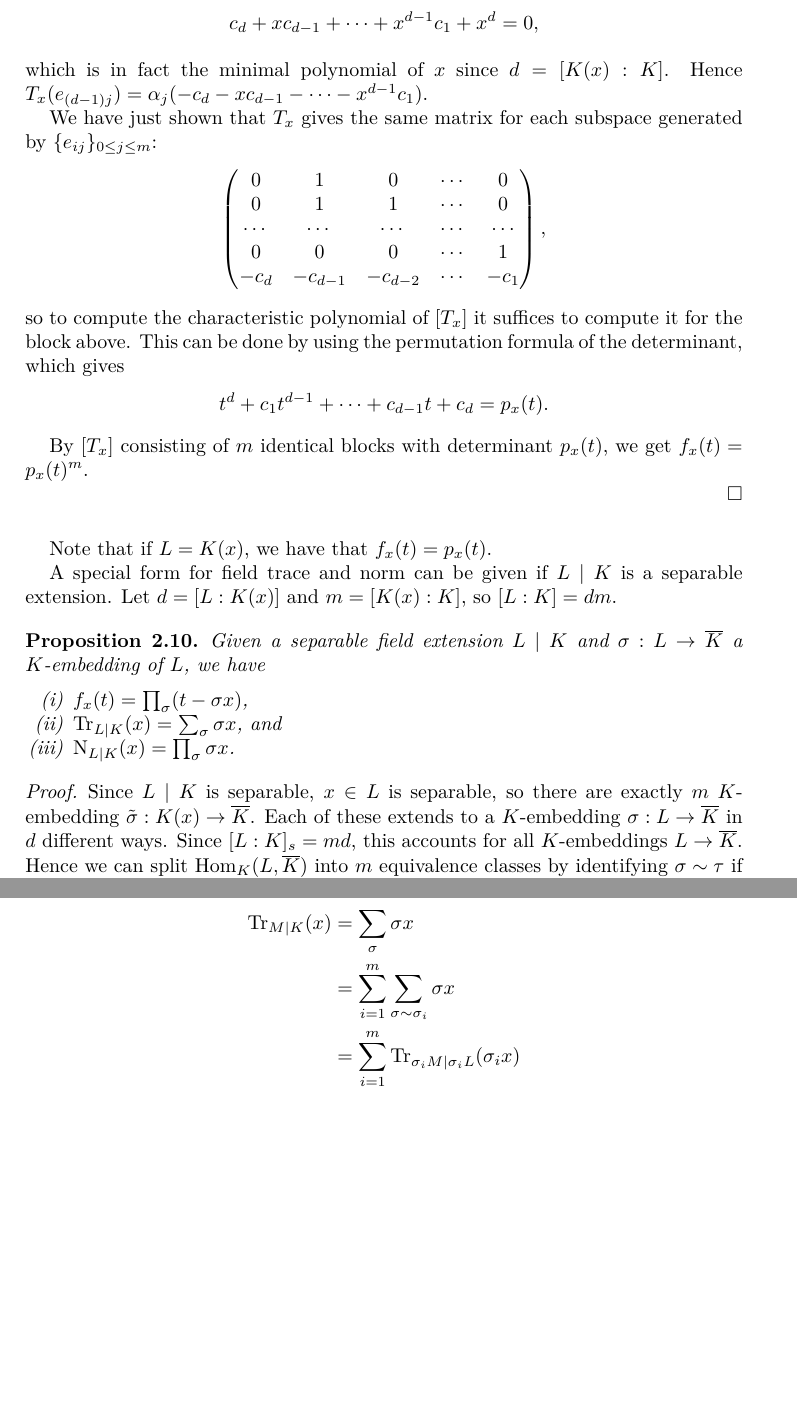
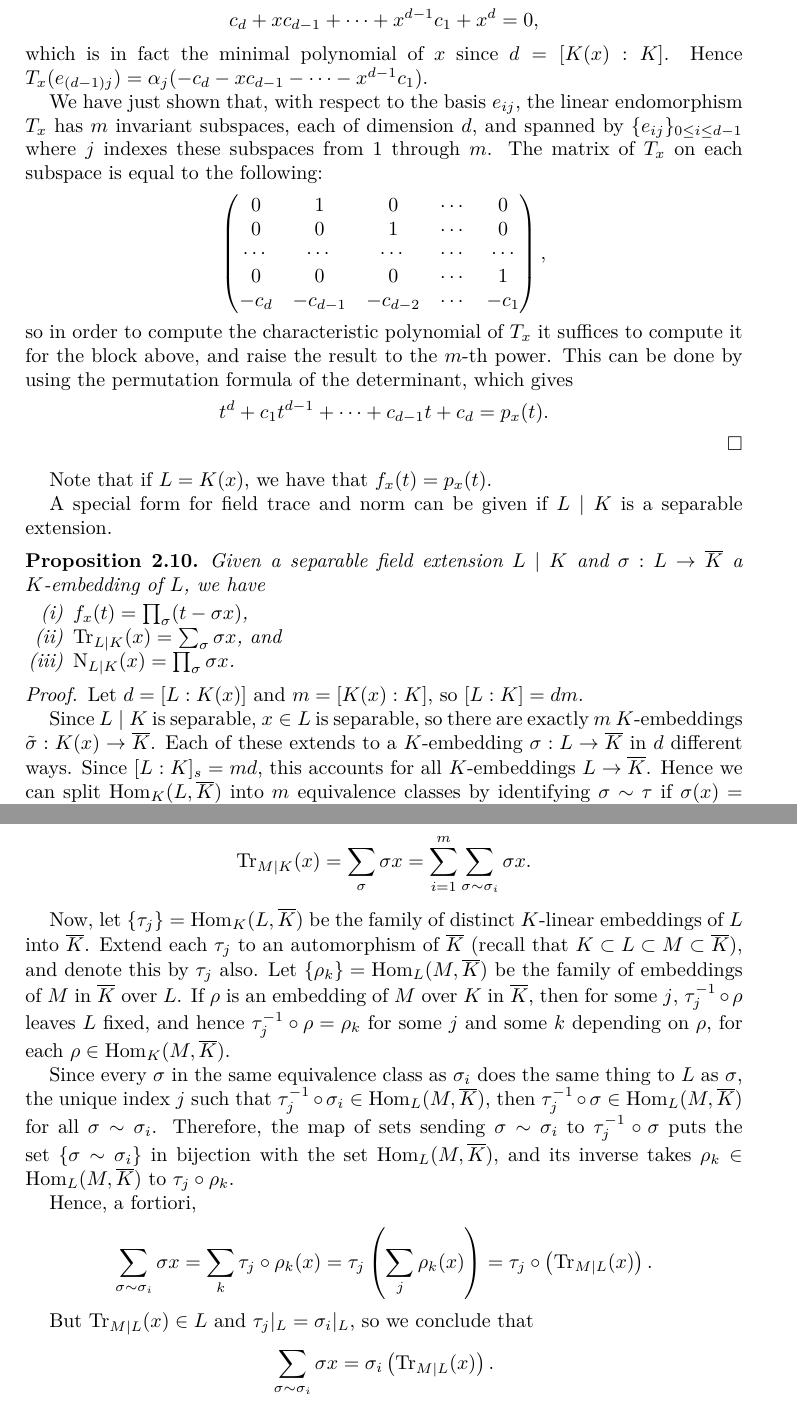
Before and after one commit to aszkid/number_theory, a LaTeX paper (main.tex, which reads afields.tex): two parts of pages 8 and 9 of 28, joined at a grey line, cut so that both start at the same text, the shorter picture padded with empty space. Compiled offline with XeLaTeX.

Commit message:
Good work on afields

```diff
--- a/afields.tex
+++ b/afields.tex
@@ -199,29 +199,27 @@ We now study the close interplay between the characteristic and the minimal poly
 	\end{align*}
 	which is in fact the minimal polynomial of $x$ since $d=[K(x):K]$. Hence $T_x(e_{(d-1)j}) = \alpha_j (-c_d - x c_{d-1} - \cdots - x^{d-1} c_1)$.
 
-	We have just shown that $T_x$ gives the same matrix for each subspace generated by $\{e_{ij}\}_{0\leq j\leq m}$:
+	We have just shown that, with respect to the basis $e_{ij}$, the linear endomorphism $T_x$ has $m$ invariant subspaces, each of dimension $d$, and spanned by $\{e_{ij}\}_{0\leq i\leq d-1}$ where $j$ indexes these subspaces from $1$ through $m$. The matrix of $T_x$ on each subspace is equal to the following:
 	\[
 	\begin{pmatrix}
 		0 & 1 & 0 & \cdots & 0\\
-		0 & 1 & 1 & \cdots & 0\\
+		0 & 0 & 1 & \cdots & 0\\
 		\cdots & \cdots & \cdots & \cdots & \cdots\\
 		0 & 0 & 0 & \cdots & 1\\
 		-c_d & -c_{d-1} & -c_{d-2} & \cdots & -c_1
 	\end{pmatrix},
 	\]
-	so to compute the characteristic polynomial of $[T_x]$ it suffices to compute it for the block above. This can be done by using the permutation formula of the determinant, which gives
+	so in order to compute the characteristic polynomial of $T_x$ it suffices to compute it for the block above, and raise the result to the $m$-th power. This can be done by using the permutation formula of the determinant, which gives
 	\[
 		t^d + c_1 t^{d-1} + \cdots + c_{d-1} t + c_d = p_x(t).
 	\]
-
-	By $[T_x]$ consisting of $m$ identical blocks with determinant $p_x(t)$, we get $f_x(t)=p_x(t)^m$.
 
 \end{proof}
 
 Note that if $L=K(x)$, we have that $f_x(t)=p_x(t)$.
 
 
-A special form for field trace and norm can be given if $L\mid K$ is a separable extension. Let $d=[L:K(x)]$ and $m=[K(x):K]$, so $[L:K]=dm$.
+A special form for field trace and norm can be given if $L\mid K$ is a separable extension.
 
 \begin{prop}
 	Given a separable field extension $L\mid K$ and $\sigma : L\to\overline{K}$ a $K$-embedding of $L$, we have
@@ -232,7 +230,9 @@ A special form for field trace and norm can be given if $L\mid K$ is a separable
 	\end{enumerate}
 \end{prop}
 \begin{proof}
-	Since $L\mid K$ is separable, $x\in L$ is separable, so there are exactly $m$ $K$-embedding $\tilde{\sigma}:K(x)\to \overline{K}$. Each of these extends to a $K$-embedding $\sigma: L\to \overline{K}$ in $d$ different ways. Since $[L:K]_s=md$, this accounts for all $K$-embeddings $L\to\overline{K}$. Hence we can split $\Hom_K(L,\overline{K})$ into $m$ equivalence classes by identifying $\sigma \sim \tau$ if $\sigma(x)=\tau(x)$ (corresponding to choice of $x^\sigma$); each of the equivalence classes has $d$ distinct embeddings.
+	Let $d=[L:K(x)]$ and $m=[K(x):K]$, so $[L:K]=dm$.
+
+	Since $L\mid K$ is separable, $x\in L$ is separable, so there are exactly $m$ $K$-embeddings $\tilde{\sigma}:K(x)\to \overline{K}$. Each of these extends to a $K$-embedding $\sigma: L\to \overline{K}$ in $d$ different ways. Since $[L:K]_s=md$, this accounts for all $K$-embeddings $L\to\overline{K}$. Hence we can split $\Hom_K(L,\overline{K})$ into $m$ equivalence classes by identifying $\sigma \sim \tau$ if $\sigma(x)=\tau(x)$ (corresponding to choice of $x^\sigma$); each of the equivalence classes has $d$ distinct embeddings.
 
 	%(Another argument: $L$ is a finite extension over $K(x)$, so any element in $L$ can be written as a linear combination of $d$ basis elements in $L$ with coefficients in $K(x)$. A $K$-embedding of $L$ into $\overline{K}$ must decide where $x$ goes (exactly $m$ choices, the degree of $p_x(t)$) and where the $d$ elements of the basis of $L$ go.)
 
@@ -274,12 +274,27 @@ The trace and norm behave well as we take field extensions:
 
 	Fix $x\in M$. We have
 	\begin{align*}
-		\Tr_{M\mid K}(x) &= \sum_\sigma \sigma x\\
-			&= \sum_{i=1}^m \sum_{\sigma\sim\sigma_i} \sigma x\\
-			&= \sum_{i=1}^m \Tr_{\sigma_i M\mid \sigma_i L}(\sigma_i x)\\
-			&= \sum_{i=1}^m \sigma_i \Tr_{M\mid L}(x)\\
-			&= \Tr_{L\mid K}(\Tr_{M\mid L}(x)).
+		\Tr_{M\mid K}(x) = \sum_\sigma \sigma x = \sum_{i=1}^m \sum_{\sigma\sim\sigma_i} \sigma x.
 	\end{align*}
+
+	Now, let $\{\tau_j\} = \Hom_K(L,\overline{K})$ be the family of distinct $K$-linear embeddings of $L$ into $\overline{K}$. Extend each $\tau_j$ to an automorphism of $\overline{K}$ (recall that $K\subset L\subset M \subset \overline{K}$), and denote this by $\tau_j$ also. Let $\{\rho_k\}=\Hom_L(M,\overline{K})$ be the family of embeddings of $M$ in $\overline{K}$ over $L$. If $\rho$ is an embedding of $M$ over $K$ in $\overline{K}$, then for some $j$, $\tau_j\inv\circ\rho$ leaves $L$ fixed, and hence $\tau_j\inv\circ\rho=\rho_k$ for some $j$ and some $k$ depending on $\rho$, for each $\rho\in\Hom_K(M,\overline{K})$.
+
+	Since every $\sigma$ in the same equivalence class as $\sigma_i$ does the same thing to $L$ as $\sigma$, the unique index $j$ such that $\tau_j\inv\circ\sigma_i\in\Hom_L(M,\overline{K})$, then $\tau_j\inv\circ\sigma\in\Hom_L(M,\overline{K})$ for all $\sigma\sim\sigma_i$. Therefore, the map of sets sending $\sigma\sim\sigma_i$ to $\tau_j\inv\circ\sigma$ puts the set $\{\sigma\sim\sigma_i\}$ in bijection with the set $\Hom_L(M,\overline{K})$, and its inverse takes $\rho_k\in\Hom_L(M,\overline{K})$ to $\tau_j\circ\rho_k$.
+
+	Hence, a fortiori,
+	\[
+		\sum_{\sigma\sim\sigma_i} \sigma x = \sum_k \tau_j\circ\rho_k(x) = \tau_j\left(\sum_j\rho_k(x)\right) = \tau_j\circ\left(\Tr_{M\mid L}(x)\right).
+	\]
+
+	But $\Tr_{M\mid L}(x)\in L$ and $\tau_j|_L=\sigma_i|_L$, so we conclude that
+	\[
+		\sum_{\sigma\sim\sigma_i} \sigma x = \sigma_i\left(\Tr_{M\mid L}(x)\right).
+	\]
+
+	Therefore
+	\[
+		\Tr_{M\mid K}(x) = \sum_{i=1}^m \sigma_i\left(\Tr_{M\mid L}(x)\right) = \Tr_{L\mid K}\left(\Tr_{M\mid L}(x)\right).
+	\]
 
 \end{proof}
 
```
Also changed, not shown: afields.tex (22 more changed lines).
